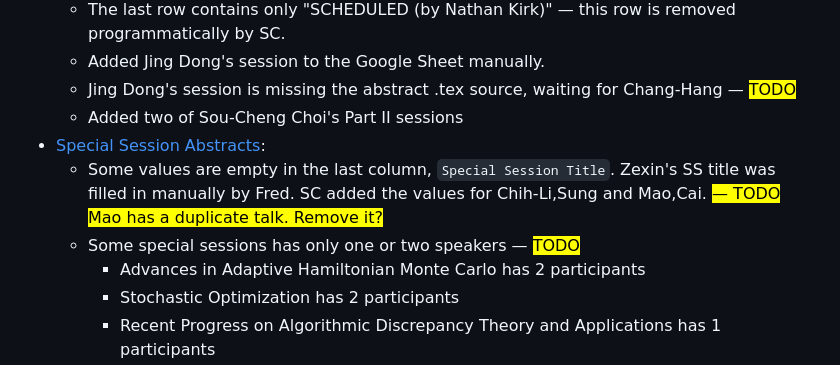
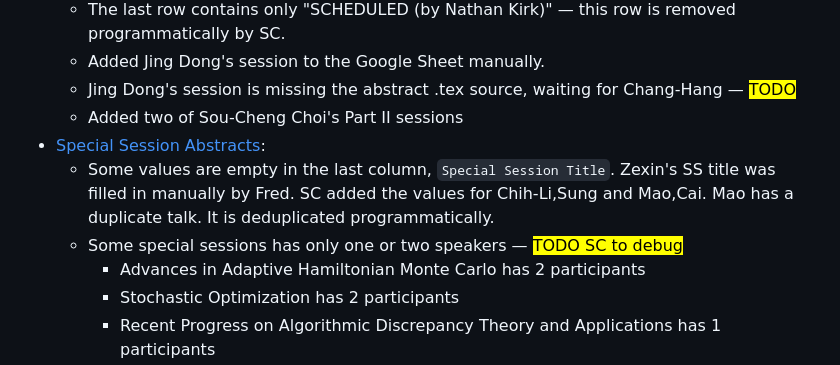
Before and after one commit to fjhickernell/MCM-2025-Program, a Markdown page: preprocess/README.md, the part around the change. Rendered like a GitHub page.

```diff
--- a/preprocess/README.md
+++ b/preprocess/README.md
@@ -33,8 +33,8 @@ Permissions for the above files have been changed to _Anyone with the link can v
 	- Jing Dong's session is missing the abstract .tex source, waiting for Chang-Hang — <mark>TODO</mark>
 	- Added two of Sou-Cheng Choi's Part II sessions
 * [Special Session Abstracts](https://github.com/fjhickernell/MCM-2025-Program/blob/main/preprocess/input/special_session_abstracts.csv):
-	- Some values are empty in the last column, `Special Session Title`. Zexin's SS title was filled in manually by Fred. SC added the values for Chih-Li,Sung and Mao,Cai. <mark>— TODO Mao has a duplicate talk. Remove it?<mark>
-	-  Some special sessions has only one or two speakers — <mark>TODO</mark>
+	- Some values are empty in the last column, `Special Session Title`. Zexin's SS title was filled in manually by Fred. SC added the values for Chih-Li,Sung and Mao,Cai. Mao has a duplicate talk.  It is deduplicated programmatically.
+	-  Some special sessions has only one or two speakers — <mark>TODO SC to debug</mark>
       	* Advances in Adaptive Hamiltonian Monte Carlo has 2 participants
 		* Stochastic Optimization has 2 participants
 		* Recent Progress on Algorithmic Discrepancy Theory and Applications has 1 participants
```
